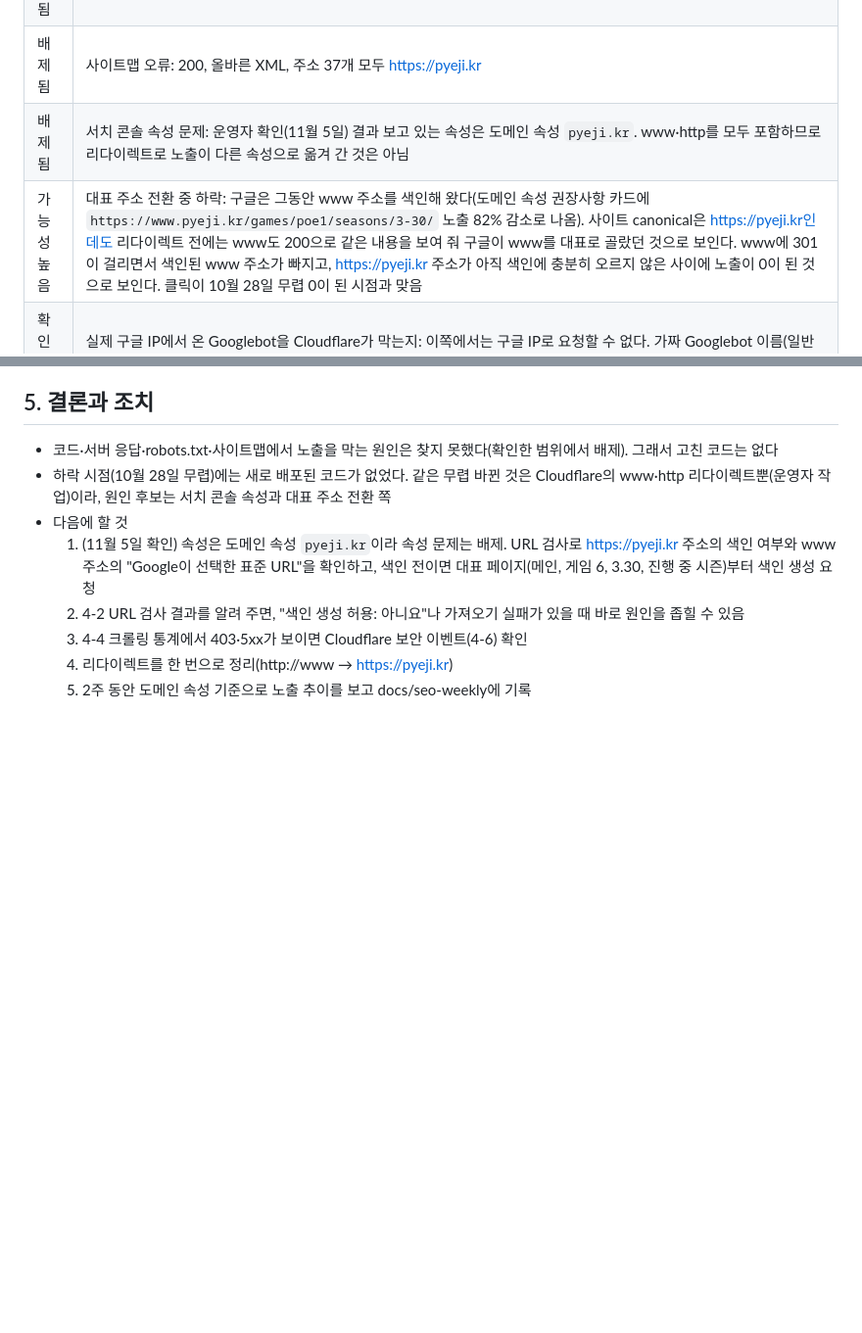
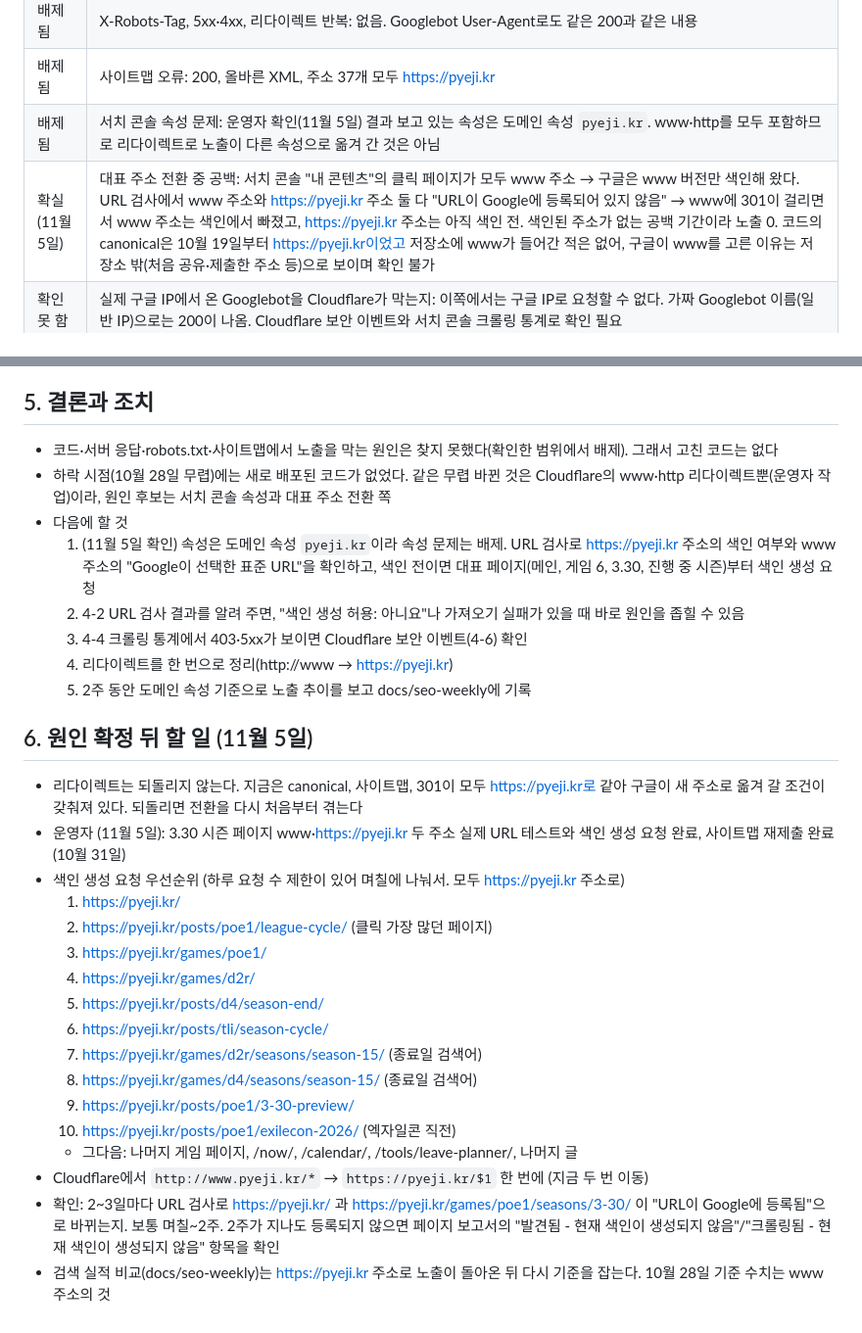
Before and after one commit to AirDropKR/pyeji, a Markdown page: docs/seo-diagnosis-2026-11-02.md, 2 parts joined by grey strips. Shown at 98% size. Rendered like a GitHub page; blank space fills up the shorter version.

Commit message:
docs: 검색 노출 중단 원인 확정(www 색인 → 301 뒤 새 주소 색인 전 공백)과 색인 요청 순서
Co-Authored-By: Claude Opus 5.5 <noreply@anthropic.com>

```diff
--- a/docs/seo-diagnosis-2026-11-02.md
+++ b/docs/seo-diagnosis-2026-11-02.md
@@ -13,7 +13,7 @@
 | 배제됨 | X-Robots-Tag, 5xx·4xx, 리다이렉트 반복: 없음. Googlebot User-Agent로도 같은 200과 같은 내용 |
 | 배제됨 | 사이트맵 오류: 200, 올바른 XML, 주소 37개 모두 https://pyeji.kr |
 | 배제됨 | 서치 콘솔 속성 문제: 운영자 확인(11월 5일) 결과 보고 있는 속성은 도메인 속성 `pyeji.kr`. www·http를 모두 포함하므로 리다이렉트로 노출이 다른 속성으로 옮겨 간 것은 아님 |
-| 가능성 높음 | 대표 주소 전환 중 하락: 구글은 그동안 www 주소를 색인해 왔다(도메인 속성 권장사항 카드에 `https://www.pyeji.kr/games/poe1/seasons/3-30/` 노출 82% 감소로 나옴). 사이트 canonical은 https://pyeji.kr인데도 리다이렉트 전에는 www도 200으로 같은 내용을 보여 줘 구글이 www를 대표로 골랐던 것으로 보인다. www에 301이 걸리면서 색인된 www 주소가 빠지고, https://pyeji.kr 주소가 아직 색인에 충분히 오르지 않은 사이에 노출이 0이 된 것으로 보인다. 클릭이 10월 28일 무렵 0이 된 시점과 맞음 |
+| 확실 (11월 5일) | 대표 주소 전환 중 공백: 서치 콘솔 "내 콘텐츠"의 클릭 페이지가 모두 www 주소 → 구글은 www 버전만 색인해 왔다. URL 검사에서 www 주소와 https://pyeji.kr 주소 둘 다 "URL이 Google에 등록되어 있지 않음" → www에 301이 걸리면서 www 주소는 색인에서 빠졌고, https://pyeji.kr 주소는 아직 색인 전. 색인된 주소가 없는 공백 기간이라 노출 0. 코드의 canonical은 10월 19일부터 https://pyeji.kr이었고 저장소에 www가 들어간 적은 없어, 구글이 www를 고른 이유는 저장소 밖(처음 공유·제출한 주소 등)으로 보이며 확인 불가 |
 | 확인 못 함 | 실제 구글 IP에서 온 Googlebot을 Cloudflare가 막는지: 이쪽에서는 구글 IP로 요청할 수 없다. 가짜 Googlebot 이름(일반 IP)으로는 200이 나옴. Cloudflare 보안 이벤트와 서치 콘솔 크롤링 통계로 확인 필요 |
 | 확인 못 함 | www·http 리다이렉트가 정확히 언제 생겼는지: 10월 31일 처음 확인했을 때 이미 301. 시작 날짜는 Cloudflare 규칙 기록에서 확인 필요 |
 
@@ -194,3 +194,23 @@ BR = 일반 브라우저 User-Agent, GB = Googlebot User-Agent (일반 IP에서
   3. 4-4 크롤링 통계에서 403·5xx가 보이면 Cloudflare 보안 이벤트(4-6) 확인
   4. 리다이렉트를 한 번으로 정리(http://www → https://pyeji.kr)
   5. 2주 동안 도메인 속성 기준으로 노출 추이를 보고 docs/seo-weekly에 기록
+
+## 6. 원인 확정 뒤 할 일 (11월 5일)
+
+- 리다이렉트는 되돌리지 않는다. 지금은 canonical, 사이트맵, 301이 모두 https://pyeji.kr로 같아 구글이 새 주소로 옮겨 갈 조건이 갖춰져 있다. 되돌리면 전환을 다시 처음부터 겪는다
+- 운영자 (11월 5일): 3.30 시즌 페이지 www·https://pyeji.kr 두 주소 실제 URL 테스트와 색인 생성 요청 완료, 사이트맵 재제출 완료(10월 31일)
+- 색인 생성 요청 우선순위 (하루 요청 수 제한이 있어 며칠에 나눠서. 모두 https://pyeji.kr 주소로)
+  1. https://pyeji.kr/
+  2. https://pyeji.kr/posts/poe1/league-cycle/ (클릭 가장 많던 페이지)
+  3. https://pyeji.kr/games/poe1/
+  4. https://pyeji.kr/games/d2r/
+  5. https://pyeji.kr/posts/d4/season-end/
+  6. https://pyeji.kr/posts/tli/season-cycle/
+  7. https://pyeji.kr/games/d2r/seasons/season-15/ (종료일 검색어)
+  8. https://pyeji.kr/games/d4/seasons/season-15/ (종료일 검색어)
+  9. https://pyeji.kr/posts/poe1/3-30-preview/
+  10. https://pyeji.kr/posts/poe1/exilecon-2026/ (엑자일콘 직전)
+  - 그다음: 나머지 게임 페이지, /now/, /calendar/, /tools/leave-planner/, 나머지 글
+- Cloudflare에서 `http://www.pyeji.kr/*` → `https://pyeji.kr/$1` 한 번에 (지금 두 번 이동)
+- 확인: 2~3일마다 URL 검사로 https://pyeji.kr/ 과 https://pyeji.kr/games/poe1/seasons/3-30/ 이 "URL이 Google에 등록됨"으로 바뀌는지. 보통 며칠~2주. 2주가 지나도 등록되지 않으면 페이지 보고서의 "발견됨 - 현재 색인이 생성되지 않음"/"크롤링됨 - 현재 색인이 생성되지 않음" 항목을 확인
+- 검색 실적 비교(docs/seo-weekly)는 https://pyeji.kr 주소로 노출이 돌아온 뒤 다시 기준을 잡는다. 10월 28일 기준 수치는 www 주소의 것
```
